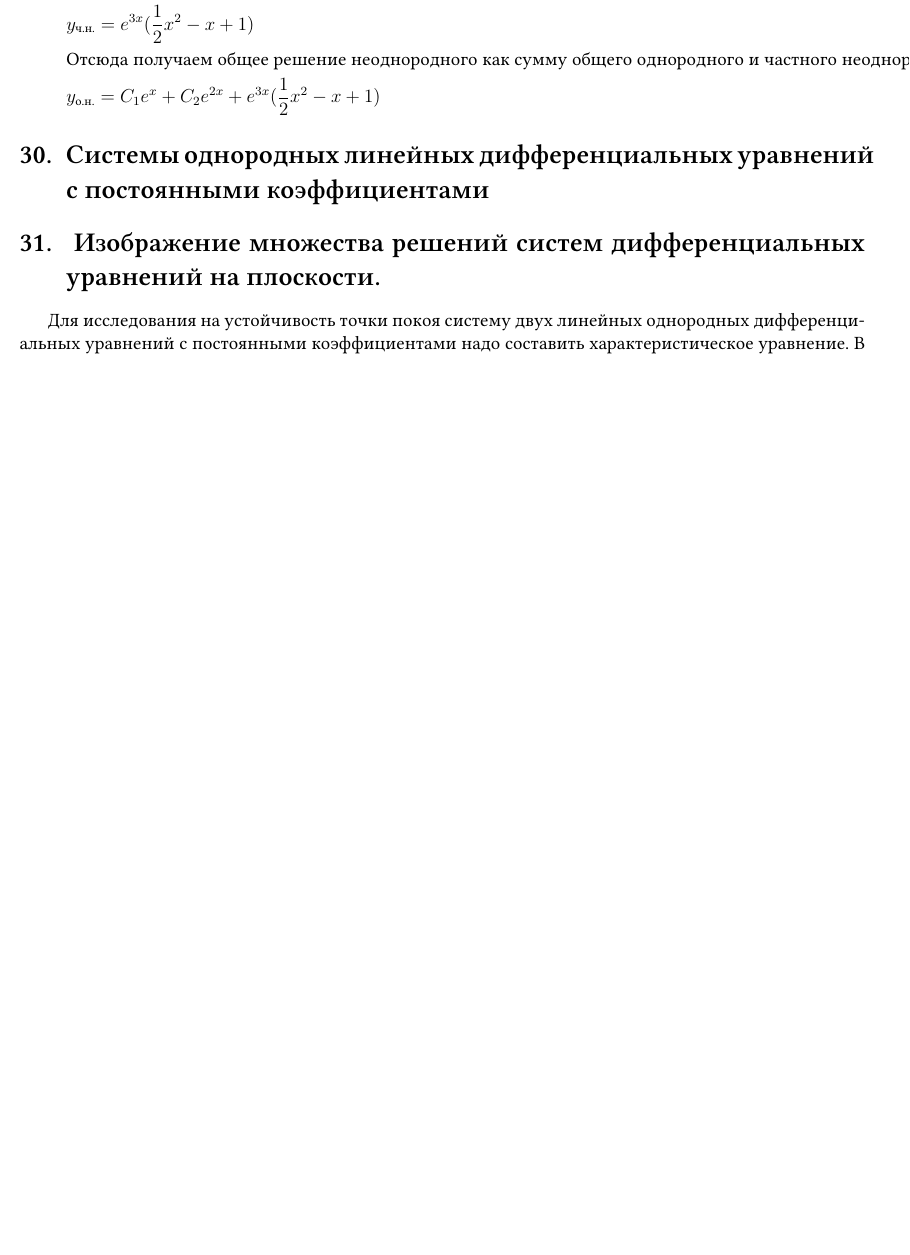
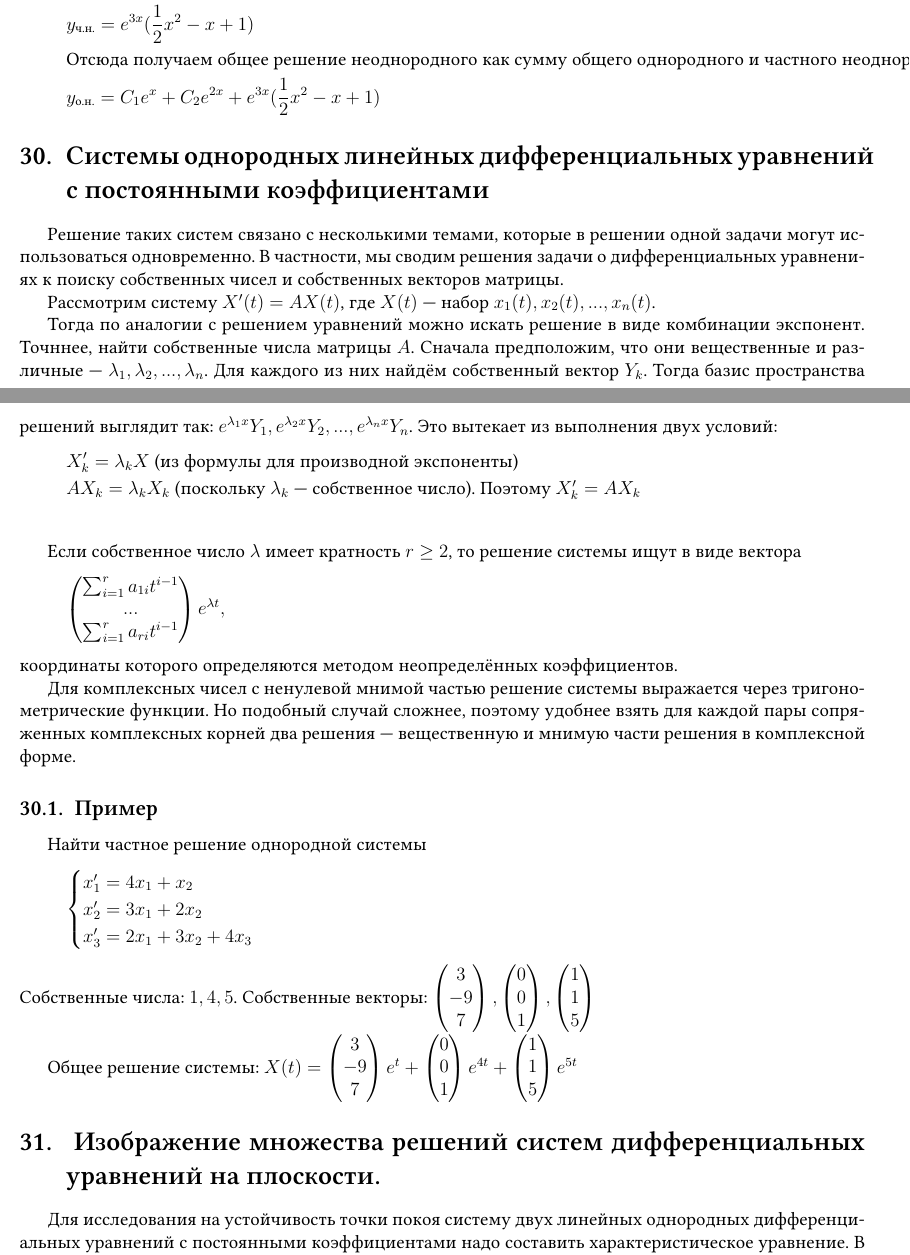
Before and after one commit to Ae-Mc/Studies, a LaTeX document (ЛЭТИ/2 семестр/АиГ/Ответы на вопросы к экзамену 2023-06-23/Ответы на вопросы к экзамену 2023-06-23.tex): part of page 33 of 36 before the commit and two parts of pages 33 and 34 of 37 after it, the two joined at a grey line, cut so that both start at the same text, the shorter picture padded with empty space. Compiled offline with XeLaTeX; a missing font is replaced by an installed copy or a similar font.

Commit message:
feat(АиГ): добавил вопрос 30

```diff
--- a/ЛЭТИ/2 семестр/АиГ/Ответы на вопросы к экзамену 2023-06-23/Ответы на вопросы к экзамену 2023-06-23.tex
+++ b/ЛЭТИ/2 семестр/АиГ/Ответы на вопросы к экзамену 2023-06-23/Ответы на вопросы к экзамену 2023-06-23.tex
@@ -1964,8 +1964,45 @@ $G_1 \rightarrow G_2$, где $(G_1,\cdot)$ - группа, а $(G_2,\times)$ -
 \end{enumerate}
 
 \section{Системы однородных линейных дифференциальных уравнений с постоянными коэффициентами}
-
-\setcounter{section}{30}
+Решение таких систем связано с несколькими темами, которые в решении одной задачи могут использоваться одновременно. В частности, мы сводим решения задачи о дифференциальных уравнениях к поиску собственных чисел и собственных векторов матрицы.
+
+Рассмотрим систему $X'(t) = AX(t)$, где $X(t)$ --- набор $x_1(t), x_2(t), ..., x_n(t)$.
+
+Тогда по аналогии с решением уравнений можно искать решение в виде комбинации экспонент. Точннее, найти собственные числа матрицы $A$. Сначала предположим, что они вещественные и различные --- $\lambda_1, \lambda_2, ..., \lambda_n$. Для каждого из них найдём собственный вектор $Y_k$. Тогда базис пространства решений выглядит так: $e^{\lambda_1 x}Y_1, e^{\lambda_2 x}Y_2, ..., e^{\lambda_n x}Y_n$. Это вытекает из выполнения двух условий:
+\begin{align*}
+     & X_k' = \lambda_kX \text{ (из формулы для производной экспоненты)}                               \\
+     & AX_k = \lambda_kX_k \text{ (поскольку $\lambda_k$ --- собственное число). Поэтому } X_k' = AX_k \\
+\end{align*}
+
+Если собственное число $\lambda$ имеет кратность $r \geq 2$, то решение системы ищут в виде вектора
+\[
+    \begin{pmatrix}
+        \sum_{i = 1}^r a_{1i}t^{i - 1} \\
+        ...                            \\
+        \sum_{i = 1}^r a_{ri}t^{i - 1} \\
+    \end{pmatrix} e^{\lambda t},
+\]
+координаты которого определяются методом неопределённых коэффициентов.
+
+Для комплексных чисел с ненулевой мнимой частью решение системы выражается через тригонометрические функции. Но подобный случай сложнее, поэтому удобнее взять для каждой пары сопряженных комплексных корней два решения --- вещественную и мнимую части решения в комплексной форме.
+
+\subsection{Пример}
+Найти частное решение однородной системы
+\[\begin{cases}
+        x_1' = 4x_1 + x_2         \\
+        x_2' = 3x_1 + 2x_2        \\
+        x_3' = 2x_1 + 3x_2 + 4x_3 \\
+    \end{cases}\]
+Собственные числа: $1, 4, 5$. Собственные векторы: $
+    \begin{pmatrix}3 \\ -9 \\ 7\end{pmatrix},
+    \begin{pmatrix}0 \\ 0 \\ 1\end{pmatrix},
+    \begin{pmatrix}1\\ 1 \\ 5\end{pmatrix}$
+
+Общее решение системы: $X(t) =
+    \begin{pmatrix}3 \\ -9 \\ 7\end{pmatrix}e^t +
+    \begin{pmatrix}0 \\ 0 \\ 1\end{pmatrix}e^{4t} +
+    \begin{pmatrix}1\\ 1 \\ 5\end{pmatrix}e^{5t}$
+
 \section{ Изображение множества решений систем дифференциальных уравнений на плоскости.}
 
 Для исследования на устойчивость точки покоя систему двух линейных однородных дифференциальных уравнений с постоянными коэффициентами надо составить характеристическое уравнение. В зависимости от вида и знаков корней, можно определить вид точки покоя.
```
Also changed, not shown: ЛЭТИ/2 семестр/АиГ/Ответы на вопросы к экзамену 2023-06-23/Ответы на вопросы к экзамену 2023-06-23.pdf. Lines whose indentation alone changed are shown as unchanged.
